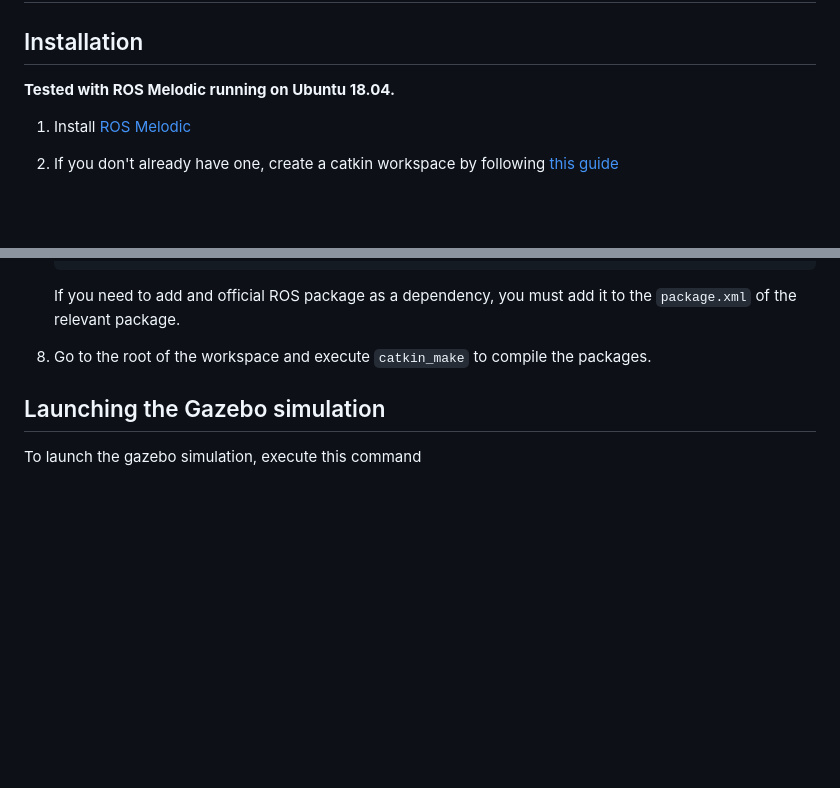
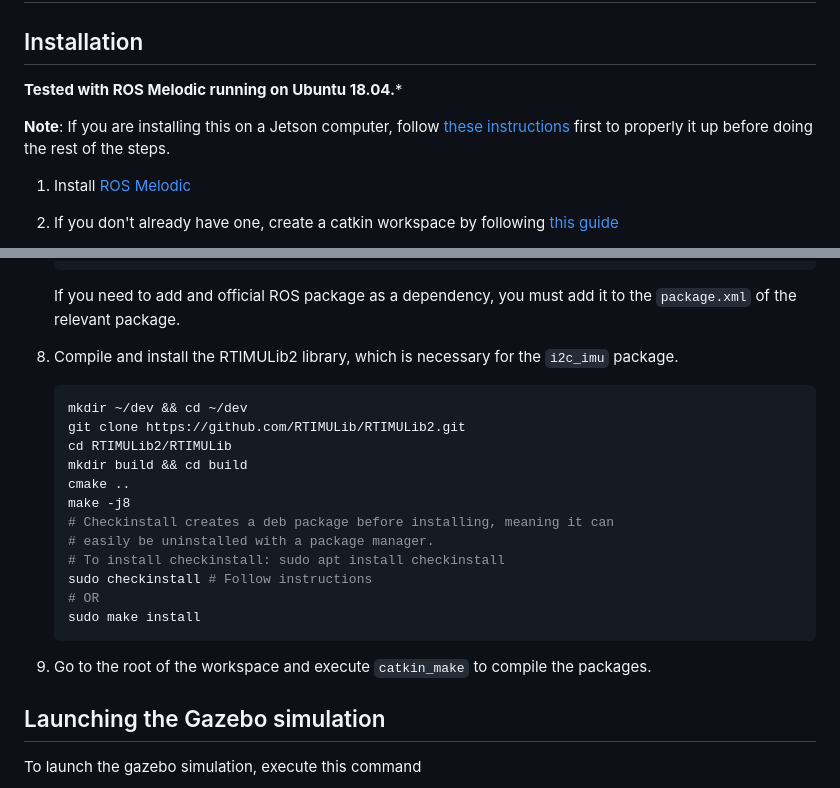
Before and after one commit to robotique-udes/zeus_rover, a Markdown page: README.md, 2 parts joined by grey strips. GitHub-like rendering; blank space fills up the shorter version.

Commit message:
i2c_imu package with RTIMULib2 installation instructions and GPIO pinout

````diff
--- a/README.md
+++ b/README.md
@@ -1,7 +1,10 @@
 # steve_rover
 
 ## Installation
-**Tested with ROS Melodic running on Ubuntu 18.04.**
+**Tested with ROS Melodic running on Ubuntu 18.04.***
+
+**Note**: If you are installing this on a Jetson computer, follow [these instructions](jetson_xavier_nx_setup.md) first to properly it up before doing the rest of the steps.
+
 1. Install [ROS Melodic](http://wiki.ros.org/melodic/Installation/Ubuntu)
 
 2. If you don't already have one, create a catkin workspace by following [this guide](http://wiki.ros.org/catkin/Tutorials/create_a_workspace)
@@ -56,7 +59,24 @@
     ```
     If you need to add and official ROS package as a dependency, you must add it to the `package.xml` of the relevant package.
 
-8. Go to the root of the workspace and execute `catkin_make` to compile the packages.
+8. Compile and install the RTIMULib2 library, which is necessary for the `i2c_imu` package.
+    ```bash
+    mkdir ~/dev && cd ~/dev
+    git clone https://github.com/RTIMULib/RTIMULib2.git
+    cd RTIMULib2/RTIMULib
+    mkdir build && cd build
+    cmake ..
+    make -j8
+    # Checkinstall creates a deb package before installing, meaning it can
+    # easily be uninstalled with a package manager.
+    # To install checkinstall: sudo apt install checkinstall
+    sudo checkinstall # Follow instructions
+    # OR
+    sudo make install
+    ```
+
+9. Go to the root of the workspace and execute `catkin_make` to compile the packages.
+
 ## Launching the Gazebo simulation
 To launch the gazebo simulation, execute this command
 ```bash
````
Also changed, not shown: jetson_xavier_nx_setup.md (+24 -0 lines), images/Jetson_Xavier_NX_GPIO_Pinout.png (added), 3 other files.
